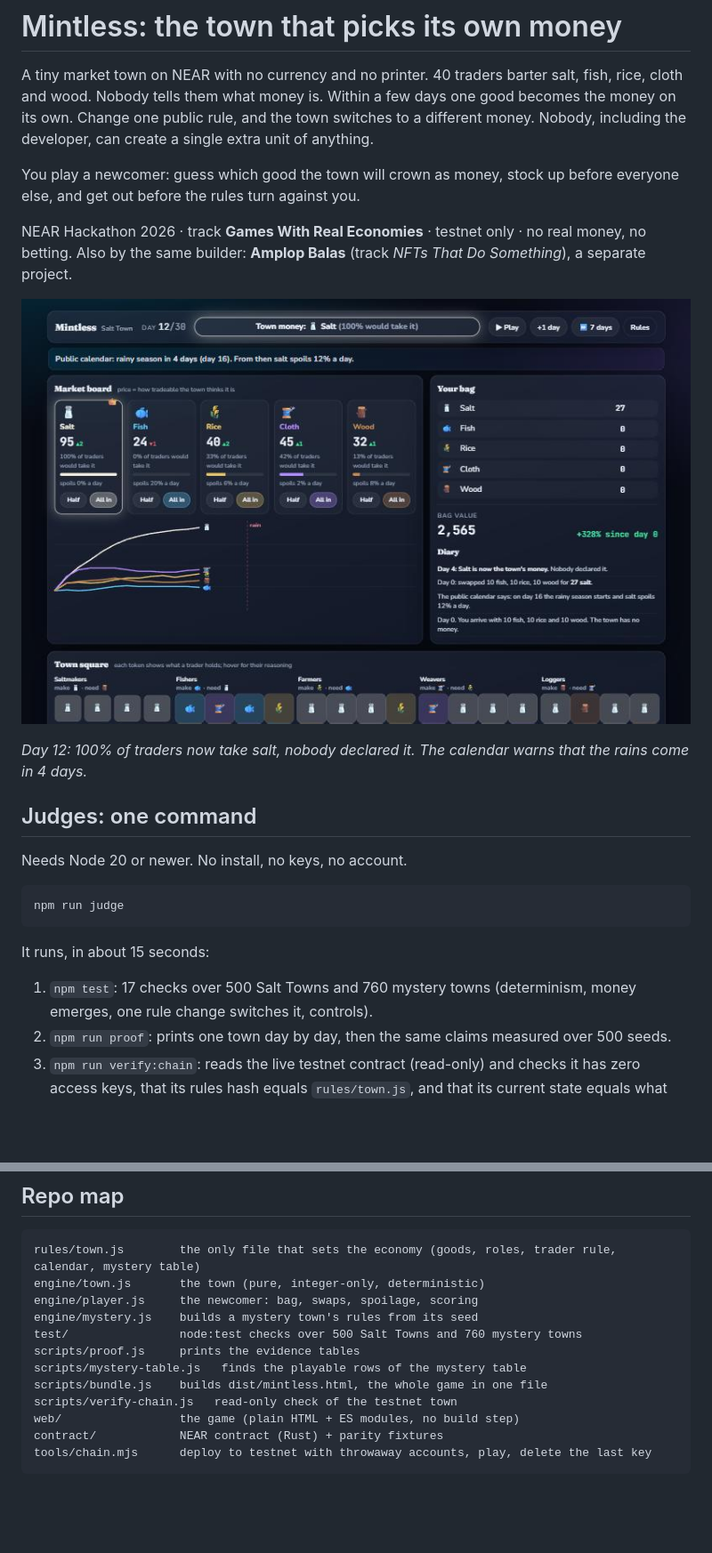
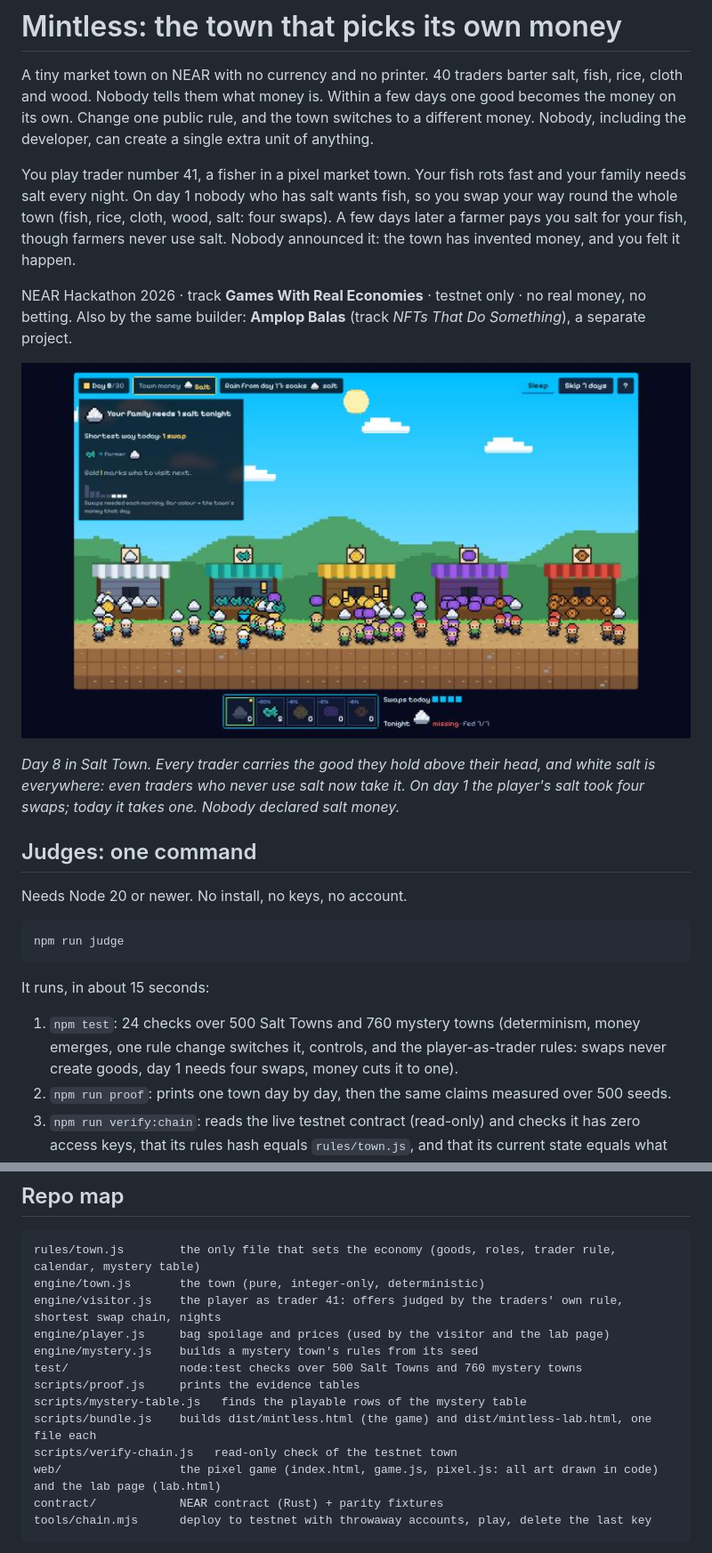
Before and after one commit to Stylenexy/mintless, a Markdown page: README.md, 2 parts joined by grey strips. Shown at 89% size. Rendered like a GitHub page; pictures changed too: docs/screenshot.jpg; blank space fills up the shorter version.

````diff
--- a/README.md
+++ b/README.md
@@ -2,7 +2,7 @@
 
 A tiny market town on NEAR with no currency and no printer. 40 traders barter salt, fish, rice, cloth and wood. Nobody tells them what money is. Within a few days one good becomes the money on its own. Change one public rule, and the town switches to a different money. Nobody, including the developer, can create a single extra unit of anything.
 
-You play a newcomer: guess which good the town will crown as money, stock up before everyone else, and get out before the rules turn against you.
+You play trader number 41, a fisher in a pixel market town. Your fish rots fast and your family needs salt every night. On day 1 nobody who has salt wants fish, so you swap your way round the whole town (fish, rice, cloth, wood, salt: four swaps). A few days later a farmer pays you salt for your fish, though farmers never use salt. Nobody announced it: the town has invented money, and you felt it happen.
 
 NEAR Hackathon 2026 · track **Games With Real Economies** · testnet only · no real money, no betting.
 Also by the same builder: **Amplop Balas** (track *NFTs That Do Something*), a separate project.
@@ -11,5 +11,5 @@ Also by the same builder: **Amplop Balas** (track *NFTs That Do Something*), a s
 
-*Day 12: 100% of traders now take salt, nobody declared it. The calendar warns that the rains come in 4 days.*
+*Day 8 in Salt Town. Every trader carries the good they hold above their head, and white salt is everywhere: even traders who never use salt now take it. On day 1 the player's salt took four swaps; today it takes one. Nobody declared salt money.*
 
 ## Judges: one command
 
@@ -21,7 +21,7 @@ npm run judge
 
 It runs, in about 15 seconds:
 
-1. `npm test`: 17 checks over 500 Salt Towns and 760 mystery towns (determinism, money emerges, one rule change switches it, controls).
+1. `npm test`: 24 checks over 500 Salt Towns and 760 mystery towns (determinism, money emerges, one rule change switches it, controls, and the player-as-trader rules: swaps never create goods, day 1 needs four swaps, money cuts it to one).
 2. `npm run proof`: prints one town day by day, then the same claims measured over 500 seeds.
 3. `npm run verify:chain`: reads the live testnet contract (read-only) and checks it has zero access keys, that its rules hash equals `rules/town.js`, and that its current state equals what your local engine computes for the same day. Offline, this step prints `SKIPPED` instead of failing.
 
@@ -137,14 +138,15 @@ All code in this repository was written on 3 November 2026, during the event (1
 ```
 rules/town.js        the only file that sets the economy (goods, roles, trader rule, calendar, mystery table)
 engine/town.js       the town (pure, integer-only, deterministic)
-engine/player.js     the newcomer: bag, swaps, spoilage, scoring
+engine/visitor.js    the player as trader 41: offers judged by the traders' own rule, shortest swap chain, nights
+engine/player.js     bag spoilage and prices (used by the visitor and the lab page)
 engine/mystery.js    builds a mystery town's rules from its seed
 test/                node:test checks over 500 Salt Towns and 760 mystery towns
 scripts/proof.js     prints the evidence tables
 scripts/mystery-table.js   finds the playable rows of the mystery table
-scripts/bundle.js    builds dist/mintless.html, the whole game in one file
+scripts/bundle.js    builds dist/mintless.html (the game) and dist/mintless-lab.html, one file each
 scripts/verify-chain.js   read-only check of the testnet town
-web/                 the game (plain HTML + ES modules, no build step)
+web/                 the pixel game (index.html, game.js, pixel.js: all art drawn in code) and the lab page (lab.html)
 contract/            NEAR contract (Rust) + parity fixtures
 tools/chain.mjs      deploy to testnet with throwaway accounts, play, delete the last key
 ```
````
Also changed, not shown: other parts of README.md (+10 -9 lines), 12 other files.
